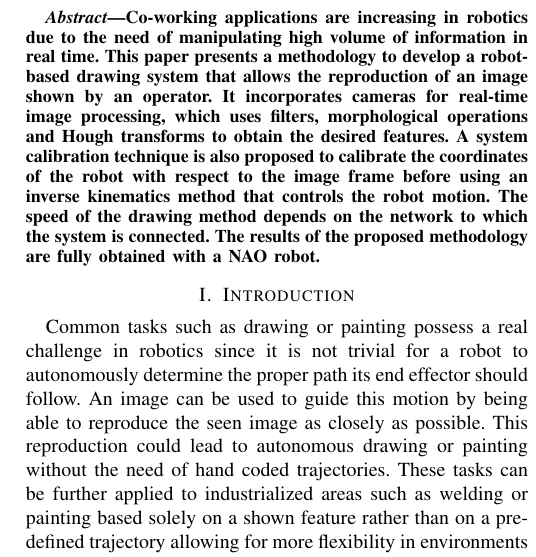
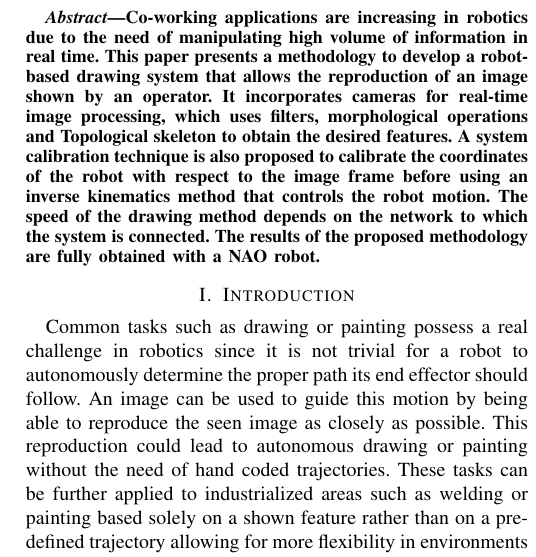
Before and after one commit to Josemaria95/paper-uni, a LaTeX paper (bare_conf.tex): part of one column of page 1 of 4, cut so that both start at the same text. Compiled offline with pdfLaTeX; a missing font is replaced by an installed copy or a similar font; a LaTeX package or settings file that is missing is left out.

Commit message:
otra version Domingo

```diff
--- a/bare_conf.tex
+++ b/bare_conf.tex
@@ -44,7 +44,7 @@
 % }
 \maketitle
 \begin{abstract}
-Co-working applications are increasing in robotics due to the need of manipulating high volume of information in real time. This paper presents a methodology to develop a robot-based drawing system that allows the reproduction of an image shown by an operator. It incorporates cameras for real-time image processing, which uses filters, morphological operations and Hough transforms to obtain the desired features. A system calibration technique is also proposed to calibrate the coordinates of the robot with respect to the image frame before using an inverse kinematics method that controls the robot motion. The speed of the drawing method depends on the network to which the system is connected. The results of the proposed methodology are fully obtained with a NAO robot.
+Co-working applications are increasing in robotics due to the need of manipulating high volume of information in real time. This paper presents a methodology to develop a robot-based drawing system that allows the reproduction of an image shown by an operator. It incorporates cameras for real-time image processing, which uses filters, morphological operations and Topological skeleton to obtain the desired features. A system calibration technique is also proposed to calibrate the coordinates of the robot with respect to the image frame before using an inverse kinematics method that controls the robot motion. The speed of the drawing method depends on the network to which the system is connected. The results of the proposed methodology are fully obtained with a NAO robot.
 % and the framework consists of one robot being shown the desired image information while another robot, remotely localized, sketches the image.
 \end{abstract}
 \IEEEpeerreviewmaketitle
```
